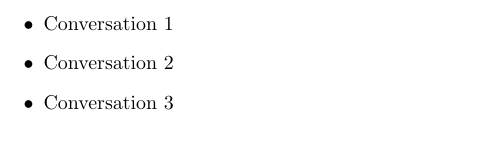
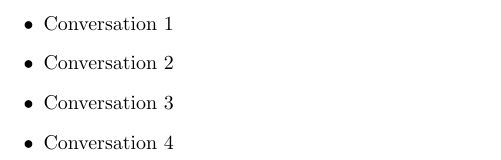
Before and after one commit to krukj/big-data-analytics, a LaTeX document (report/report.tex): part of page 24 of 25, cut so that both start at the same text. Compiled offline with pdfLaTeX.

Commit message:
add gen ai conversation for automatic generation of test report

```diff
--- a/report/report.tex
+++ b/report/report.tex
@@ -772,6 +772,7 @@ Links to LLM conversations:
     \item \href{https://chatgpt.com/share/6af975cb-3cb0-83eb-9d00-6415159ec66b}{Conversation 1}
     \item \href{https://chatgpt.com/share/6b030060-cb88-83ed-bb4f-f7726704a61b}{Conversation 2}
     \item \href{https://share.gemini.google/Gyx7zNGD21rM}{Conversation 3}
+    \item \href{https://claude.ai/share/58832e26-37f8-44c1-944e-3b1c76014795}{Conversation 4}
 \end{itemize}
 
 \newpage
```
